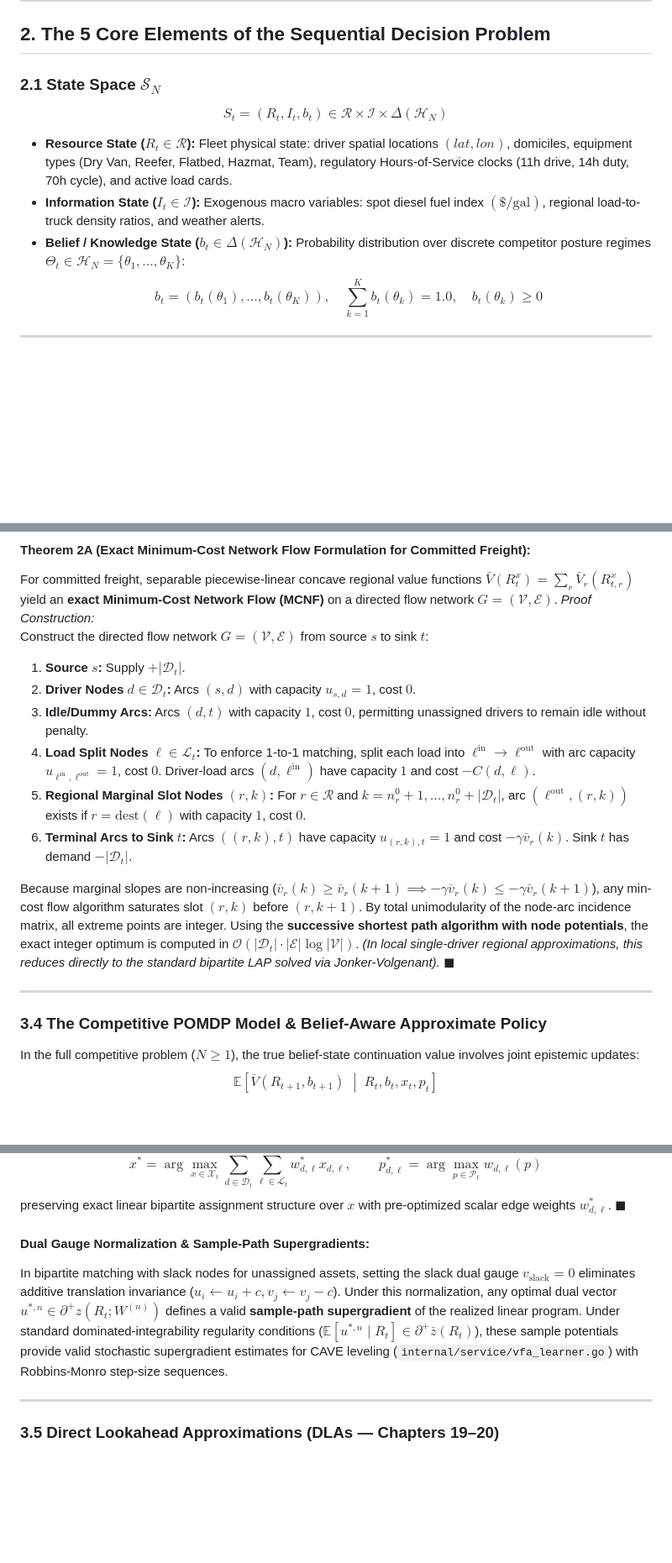
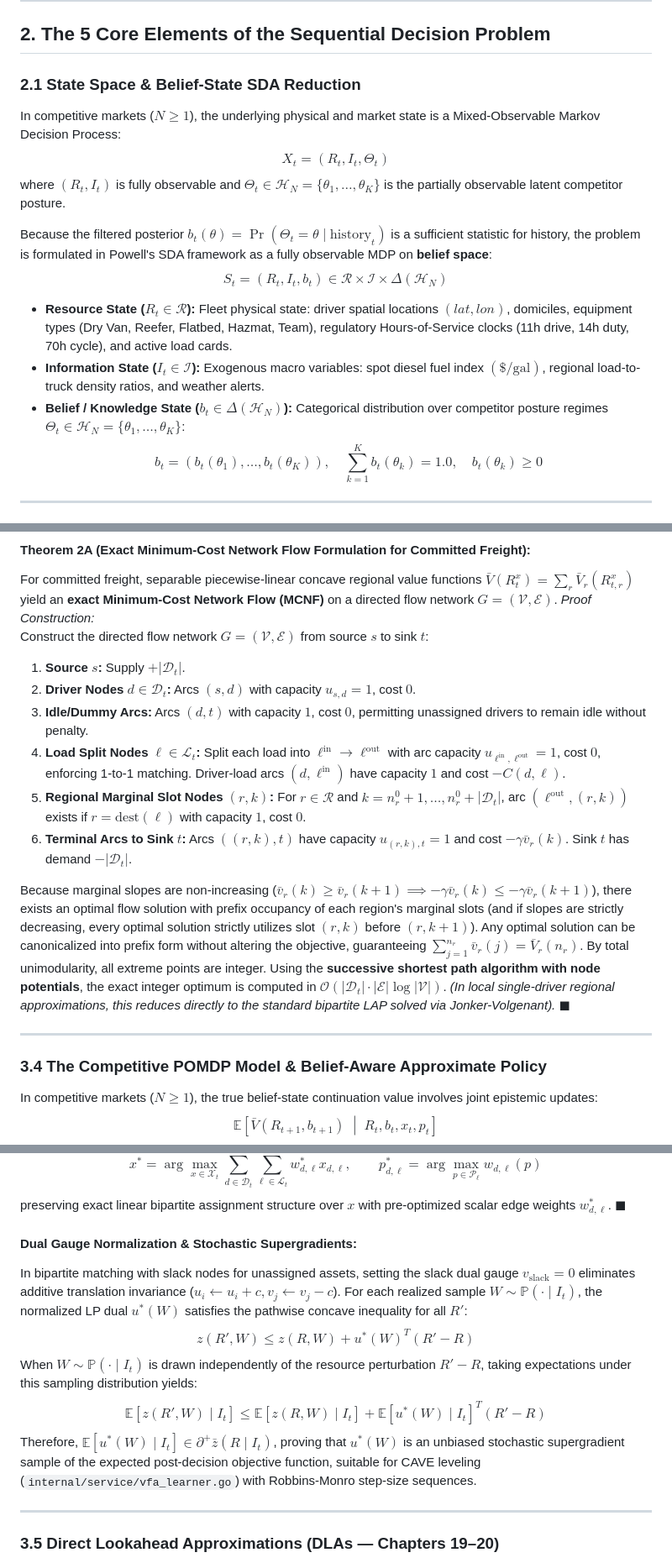
Before and after one commit to jbourne-od/project_mittens, a Markdown page: docs/powell_mathematical_dossier.md, 3 parts joined by grey strips. Shown at 84% size. GitHub-like rendering; blank space fills up the shorter version.

```diff
--- a/docs/powell_mathematical_dossier.md
+++ b/docs/powell_mathematical_dossier.md
@@ -75,11 +75,16 @@ For $N \ge 1$, $N$ represents the integer count of competitor fleets active in t
 
 ## 2. The 5 Core Elements of the Sequential Decision Problem
 
-### 2.1 State Space $\mathcal{S}_N$
+### 2.1 State Space & Belief-State SDA Reduction
+In competitive markets ($N \ge 1$), the underlying physical and market state is a Mixed-Observable Markov Decision Process:
+$$X_t = (R_t, I_t, \Theta_t)$$
+where $(R_t, I_t)$ is fully observable and $\Theta_t \in \mathcal{H}_N = \{\theta_1, \dots, \theta_K\}$ is the partially observable latent competitor posture.
+
+Because the filtered posterior $b_t(\theta) = \Pr(\Theta_t = \theta \mid \text{history}_t)$ is a sufficient statistic for history, the problem is formulated in Powell's SDA framework as a fully observable MDP on **belief space**:
 $$S_t = (R_t, I_t, b_t) \in \mathcal{R} \times \mathcal{I} \times \Delta(\mathcal{H}_N)$$
 * **Resource State ($R_t \in \mathcal{R}$):** Fleet physical state: driver spatial locations $(lat, lon)$, domiciles, equipment types (Dry Van, Reefer, Flatbed, Hazmat, Team), regulatory Hours-of-Service clocks (11h drive, 14h duty, 70h cycle), and active load cards.
 * **Information State ($I_t \in \mathcal{I}$):** Exogenous macro variables: spot diesel fuel index $(\$/\text{gal})$, regional load-to-truck density ratios, and weather alerts.
-* **Belief / Knowledge State ($b_t \in \Delta(\mathcal{H}_N)$):** Probability distribution over discrete competitor posture regimes $\Theta_t \in \mathcal{H}_N = \{\theta_1, \dots, \theta_K\}$:
+* **Belief / Knowledge State ($b_t \in \Delta(\mathcal{H}_N)$):** Categorical distribution over competitor posture regimes $\Theta_t \in \mathcal{H}_N = \{\theta_1, \dots, \theta_K\}$:
   $$b_t = \left( b_t(\theta_1), \dots, b_t(\theta_K) \right), \quad \sum_{k=1}^K b_t(\theta_k) = 1.0, \quad b_t(\theta_k) \ge 0$$
 
 ---
@@ -182,16 +187,16 @@ Construct the directed flow network $G = (\mathcal{V}, \mathcal{E})$ from source
 1. **Source $s$:** Supply $+|\mathcal{D}_t|$.
 2. **Driver Nodes $d \in \mathcal{D}_t$:** Arcs $(s, d)$ with capacity $u_{s, d} = 1$, cost $0$.
 3. **Idle/Dummy Arcs:** Arcs $(d, t)$ with capacity $1$, cost $0$, permitting unassigned drivers to remain idle without penalty.
-4. **Load Split Nodes $\ell \in \mathcal{L}_t$:** To enforce 1-to-1 matching, split each load into $\ell^{\text{in}} \to \ell^{\text{out}}$ with arc capacity $u_{\ell^{\text{in}}, \ell^{\text{out}}} = 1$, cost $0$. Driver-load arcs $(d, \ell^{\text{in}})$ have capacity $1$ and cost $-C(d, \ell)$.
+4. **Load Split Nodes $\ell \in \mathcal{L}_t$:** Split each load into $\ell^{\text{in}} \to \ell^{\text{out}}$ with arc capacity $u_{\ell^{\text{in}}, \ell^{\text{out}}} = 1$, cost $0$, enforcing 1-to-1 matching. Driver-load arcs $(d, \ell^{\text{in}})$ have capacity $1$ and cost $-C(d, \ell)$.
 5. **Regional Marginal Slot Nodes $(r, k)$:** For $r \in \mathcal{R}$ and $k = n_r^0 + 1, \dots, n_r^0 + |\mathcal{D}_t|$, arc $(\ell^{\text{out}}, (r, k))$ exists if $r = \text{dest}(\ell)$ with capacity $1$, cost $0$.
 6. **Terminal Arcs to Sink $t$:** Arcs $((r, k), t)$ have capacity $u_{(r, k), t} = 1$ and cost $-\gamma \bar{v}_r(k)$. Sink $t$ has demand $-|\mathcal{D}_t|$.
 
-Because marginal slopes are non-increasing ($\bar{v}_r(k) \ge \bar{v}_r(k+1) \implies -\gamma \bar{v}_r(k) \le -\gamma \bar{v}_r(k+1)$), any min-cost flow algorithm saturates slot $(r, k)$ before $(r, k+1)$. By total unimodularity of the node-arc incidence matrix, all extreme points are integer. Using the **successive shortest path algorithm with node potentials**, the exact integer optimum is computed in $\mathcal{O}(|\mathcal{D}_t| \cdot |\mathcal{E}| \log |\mathcal{V}|)$. *(In local single-driver regional approximations, this reduces directly to the standard bipartite LAP solved via Jonker-Volgenant).* $\blacksquare$
+Because marginal slopes are non-increasing ($\bar{v}_r(k) \ge \bar{v}_r(k+1) \implies -\gamma \bar{v}_r(k) \le -\gamma \bar{v}_r(k+1)$), there exists an optimal flow solution with prefix occupancy of each region's marginal slots (and if slopes are strictly decreasing, every optimal solution strictly utilizes slot $(r, k)$ before $(r, k+1)$). Any optimal solution can be canonicalized into prefix form without altering the objective, guaranteeing $\sum_{j=1}^{n_r} \bar{v}_r(j) = \bar{V}_r(n_r)$. By total unimodularity, all extreme points are integer. Using the **successive shortest path algorithm with node potentials**, the exact integer optimum is computed in $\mathcal{O}(|\mathcal{D}_t| \cdot |\mathcal{E}| \log |\mathcal{V}|)$. *(In local single-driver regional approximations, this reduces directly to the standard bipartite LAP solved via Jonker-Volgenant).* $\blacksquare$
 
 ---
 
 ### 3.4 The Competitive POMDP Model & Belief-Aware Approximate Policy
-In the full competitive problem ($N \ge 1$), the true belief-state continuation value involves joint epistemic updates:
+In competitive markets ($N \ge 1$), the true belief-state continuation value involves joint epistemic updates:
 $$\mathbb{E}\left[ \bar{V}(R_{t+1}, b_{t+1}) \;\middle|\; R_t, b_t, x_t, p_t \right]$$
 Because auction outcomes from multiple simultaneous tenders update a single shared market belief vector $b_{t+1} = \tau(b_t, p_t, O_{t+1})$, the future epistemic value of information $\mathbb{E}[V_b(b_{t+1})]$ does not decouple edgewise across loads.
 
@@ -212,8 +217,12 @@ The optimal joint policy is given by:
 $$x^* = \arg\max_{x \in \mathcal{X}_t} \sum_{d \in \mathcal{D}_t} \sum_{\ell \in \mathcal{L}_t} w_{d, \ell}^* x_{d, \ell}, \qquad p_{d, \ell}^* = \arg\max_{p \in \mathcal{P}_\ell} w_{d, \ell}(p)$$
 preserving exact linear bipartite assignment structure over $x$ with pre-optimized scalar edge weights $w_{d, \ell}^*$. $\blacksquare$
 
-#### Dual Gauge Normalization & Sample-Path Supergradients:
-In bipartite matching with slack nodes for unassigned assets, setting the slack dual gauge $v_{\text{slack}} = 0$ eliminates additive translation invariance ($u_i \leftarrow u_i + c, v_j \leftarrow v_j - c$). Under this normalization, any optimal dual vector $u^{*, n} \in \partial^+ z(R_t; W^{(n)})$ defines a valid **sample-path supergradient** of the realized linear program. Under standard dominated-integrability regularity conditions ($\mathbb{E}[u^{*, n} \mid R_t] \in \partial^+ \bar{z}(R_t)$), these sample potentials provide valid stochastic supergradient estimates for CAVE leveling (`internal/service/vfa_learner.go`) with Robbins-Monro step-size sequences.
+#### Dual Gauge Normalization & Stochastic Supergradients:
+In bipartite matching with slack nodes for unassigned assets, setting the slack dual gauge $v_{\text{slack}} = 0$ eliminates additive translation invariance ($u_i \leftarrow u_i + c, v_j \leftarrow v_j - c$). For each realized sample $W \sim \mathbb{P}(\cdot \mid I_t)$, the normalized LP dual $u^*(W)$ satisfies the pathwise concave inequality for all $R'$:
+$$z(R', W) \le z(R, W) + u^*(W)^T (R' - R)$$
+When $W \sim \mathbb{P}(\cdot \mid I_t)$ is drawn independently of the resource perturbation $R' - R$, taking expectations under this sampling distribution yields:
+$$\mathbb{E}[z(R', W) \mid I_t] \le \mathbb{E}[z(R, W) \mid I_t] + \mathbb{E}[u^*(W) \mid I_t]^T (R' - R)$$
+Therefore, $\mathbb{E}[u^*(W) \mid I_t] \in \partial^+ \bar{z}(R \mid I_t)$, proving that $u^*(W)$ is an unbiased stochastic supergradient sample of the expected post-decision objective function, suitable for CAVE leveling (`internal/service/vfa_learner.go`) with Robbins-Monro step-size sequences.
 
 ---
 
```
Also changed, not shown: other parts of docs/powell_mathematical_dossier.md (+15 -15 lines), docs/powell_equation_traceability_matrix.md (+1 -1 lines).
